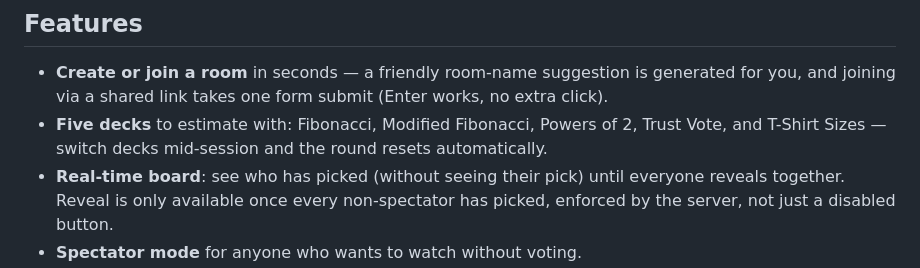
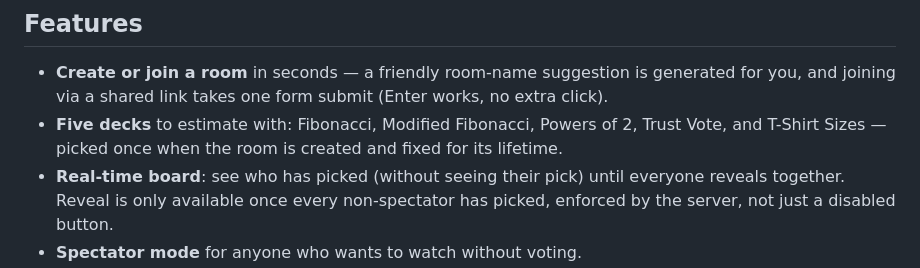
Before and after one commit to GVLTodorov/PlanningPoker, a Markdown page: README.md, the part around the change. Drawn GitHub-style.

Commit message:
docs: Update README and REQUIREMENTS.MD to clarify room deck selection and reveal mechanics

```diff
--- a/README.md
+++ b/README.md
@@ -37,7 +37,7 @@ against).
 - **Create or join a room** in seconds — a friendly room-name suggestion is generated for you, and
   joining via a shared link takes one form submit (Enter works, no extra click).
 - **Five decks** to estimate with: Fibonacci, Modified Fibonacci, Powers of 2, Trust Vote, and
-  T-Shirt Sizes — switch decks mid-session and the round resets automatically.
+  T-Shirt Sizes — picked once when the room is created and fixed for its lifetime.
 - **Real-time board**: see who has picked (without seeing their pick) until everyone reveals
   together. Reveal is only available once every non-spectator has picked, enforced by the server,
   not just a disabled button.
```
Also changed, not shown: REQUIREMENTS.MD (+47 -8 lines).
